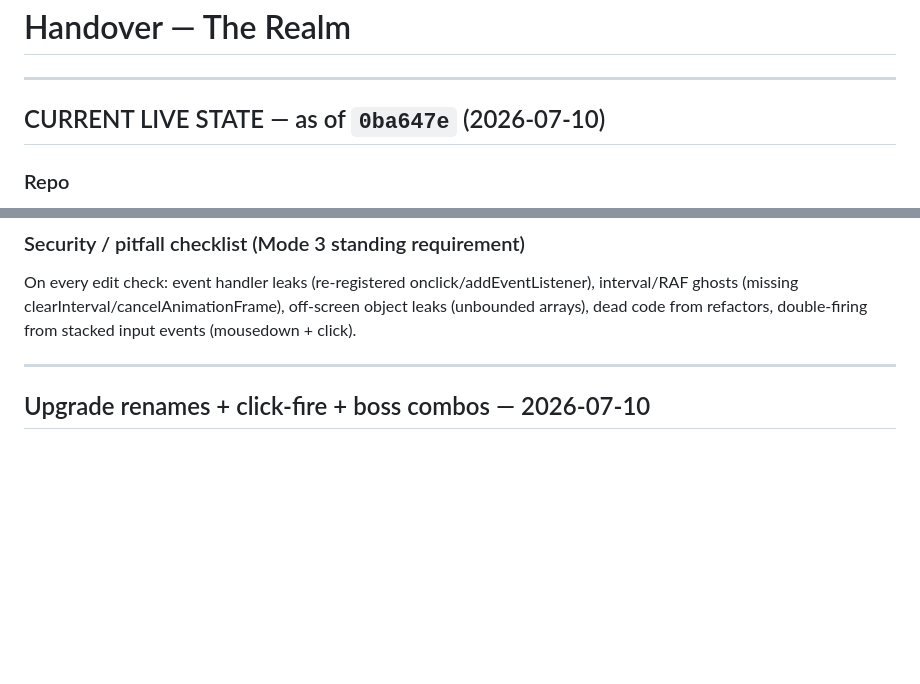
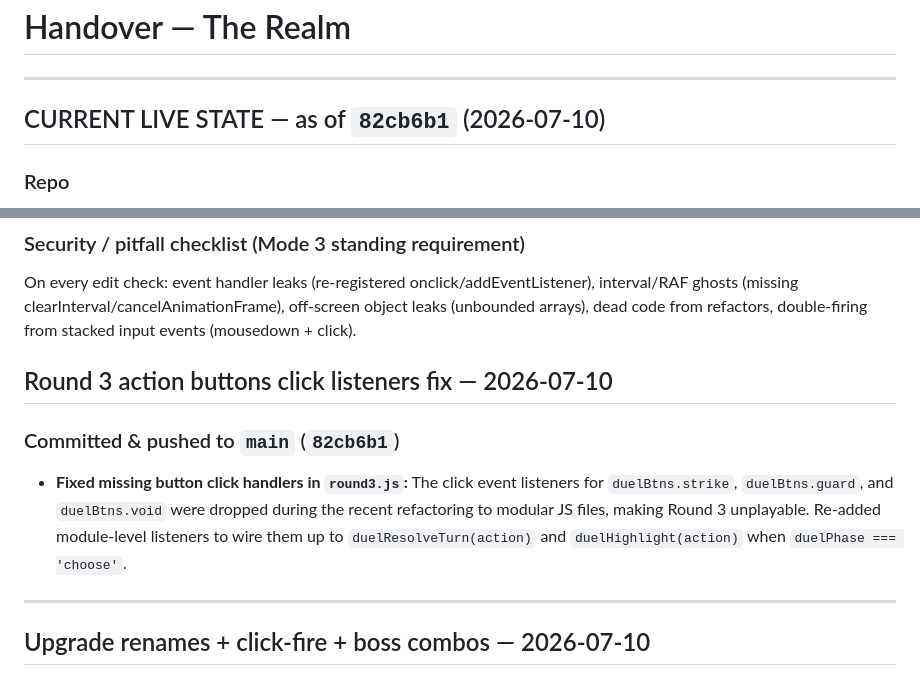
Before and after one commit to kasdaededejoj/whack-a-mole, a Markdown page: HANDOVER.md, 2 parts joined by grey strips. Rendered like a GitHub page; blank space fills up the shorter version.

Commit message:
docs: update HANDOVER.md with Round 3 buttons fix

```diff
--- a/HANDOVER.md
+++ b/HANDOVER.md
@@ -2,7 +2,7 @@
 
 ---
 
-## CURRENT LIVE STATE — as of `0ba647e` (2026-07-10)
+## CURRENT LIVE STATE — as of `82cb6b1` (2026-07-10)
 
 ### Repo
 `kasdaededejoj/whack-a-mole` — GitHub Pages at `https://kasdaededejoj.github.io/whack-a-mole/`
@@ -88,6 +88,12 @@ js/
 
 ### Security / pitfall checklist (Mode 3 standing requirement)
 On every edit check: event handler leaks (re-registered onclick/addEventListener), interval/RAF ghosts (missing clearInterval/cancelAnimationFrame), off-screen object leaks (unbounded arrays), dead code from refactors, double-firing from stacked input events (mousedown + click).
+
+## Round 3 action buttons click listeners fix — 2026-07-10
+
+### Committed & pushed to `main` (`82cb6b1`)
+
+- **Fixed missing button click handlers in `round3.js`:** The click event listeners for `duelBtns.strike`, `duelBtns.guard`, and `duelBtns.void` were dropped during the recent refactoring to modular JS files, making Round 3 unplayable. Re-added module-level listeners to wire them up to `duelResolveTurn(action)` and `duelHighlight(action)` when `duelPhase === 'choose'`.
 
 ---
 
```
